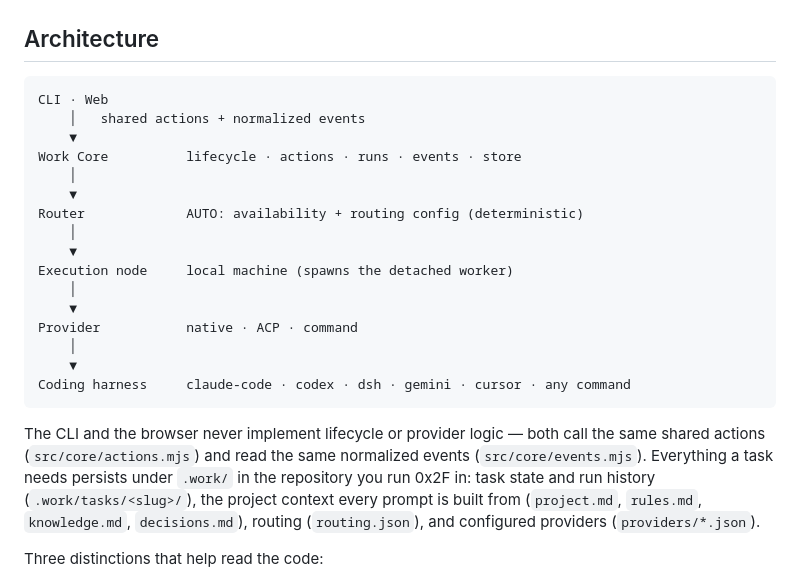
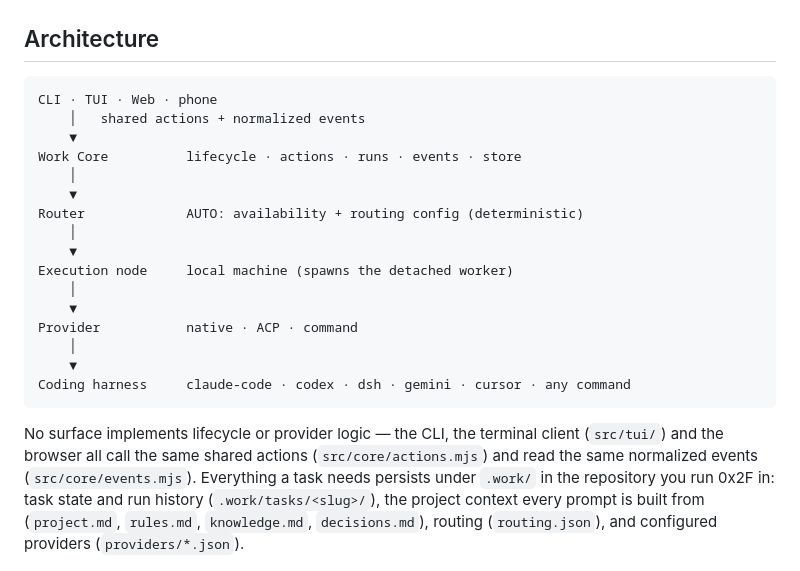
Before and after one commit to AleksandrMalinin/0x2f, a Markdown page: README.md, the part around one of its changes. Drawn GitHub-style.

````diff
--- a/README.md
+++ b/README.md
@@ -341,7 +380,7 @@ persisted with the run and shown by `2f open` / the Web UI. Override any time:
 ## Architecture
 
 ```text
-CLI · Web
+CLI · TUI · Web · phone
     │   shared actions + normalized events
     ▼
 Work Core          lifecycle · actions · runs · events · store
@@ -359,8 +398,8 @@ Provider           native · ACP · command
 Coding harness     claude-code · codex · dsh · gemini · cursor · any command
 ```
 
-The CLI and the browser never implement lifecycle or provider logic — both
-call the same shared actions (`src/core/actions.mjs`) and read the same
+No surface implements lifecycle or provider logic — the CLI, the terminal
+client (`src/tui/`) and the browser all call the same shared actions (`src/core/actions.mjs`) and read the same
 normalized events (`src/core/events.mjs`). Everything a task needs persists
 under `.work/` in the repository you run 0x2F in: task state and run history
 (`.work/tasks/<slug>/`), the project context every prompt is built from
````
Also changed, not shown: other parts of README.md (+40 -1 lines), docs/architecture.md (+36 -1 lines).
